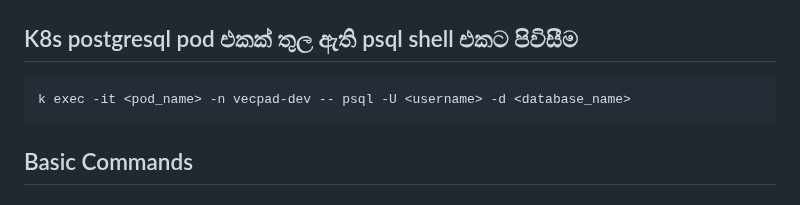
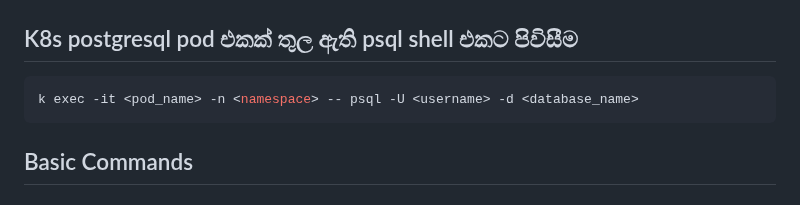
Before and after one commit to y-developer/docs, a Markdown page: databases/postgresql.md, the part around the change. GitHub-like rendering.

Commit message:
Fix formatting and update PostgreSQL documentation

````diff
--- a/databases/postgresql.md
+++ b/databases/postgresql.md
@@ -44,7 +44,7 @@ psql
 
 ## K8s postgresql pod එකක් තුල ඇති psql shell එකට පිවිසීම
 ```bash
-k exec -it <pod_name> -n vecpad-dev -- psql -U <username> -d <database_name>
+k exec -it <pod_name> -n <namespace> -- psql -U <username> -d <database_name>
 ```
 
 ## Basic Commands
````
